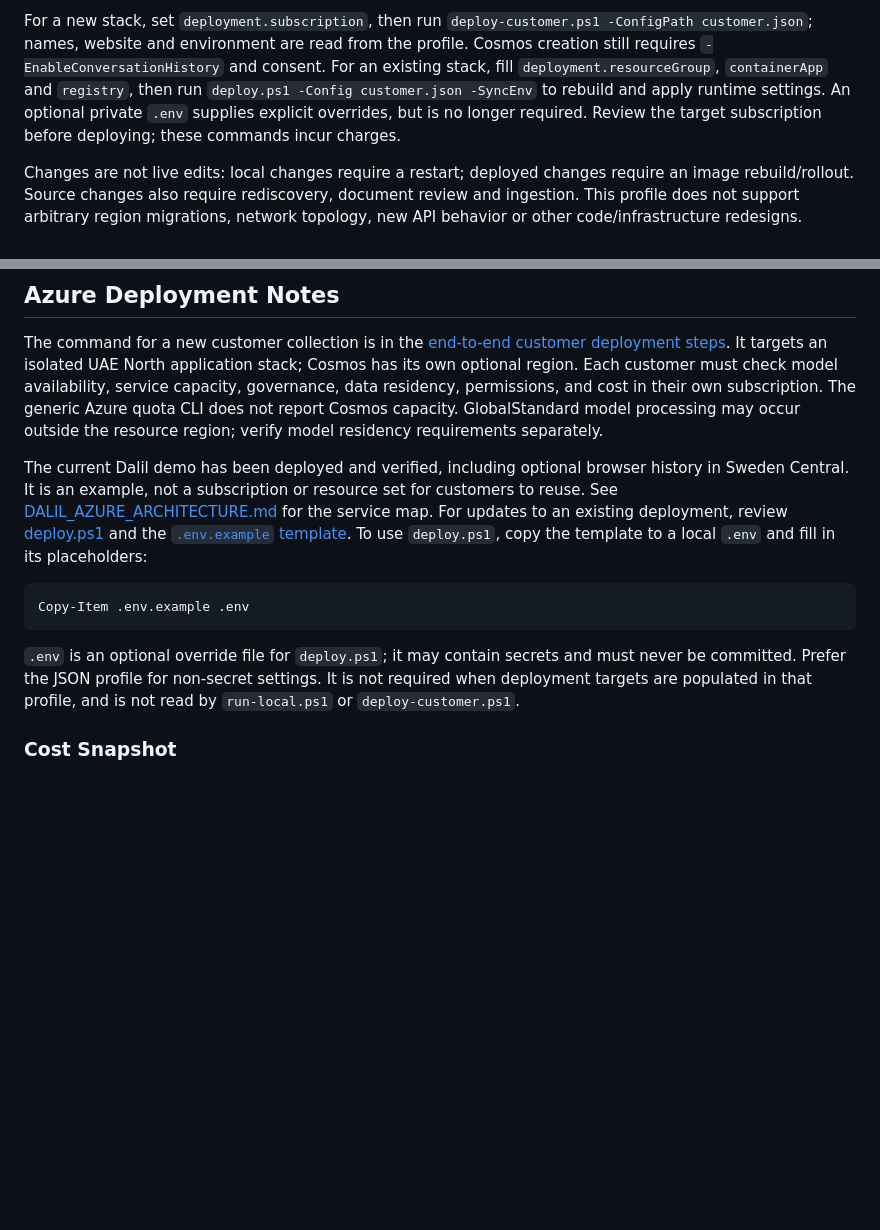
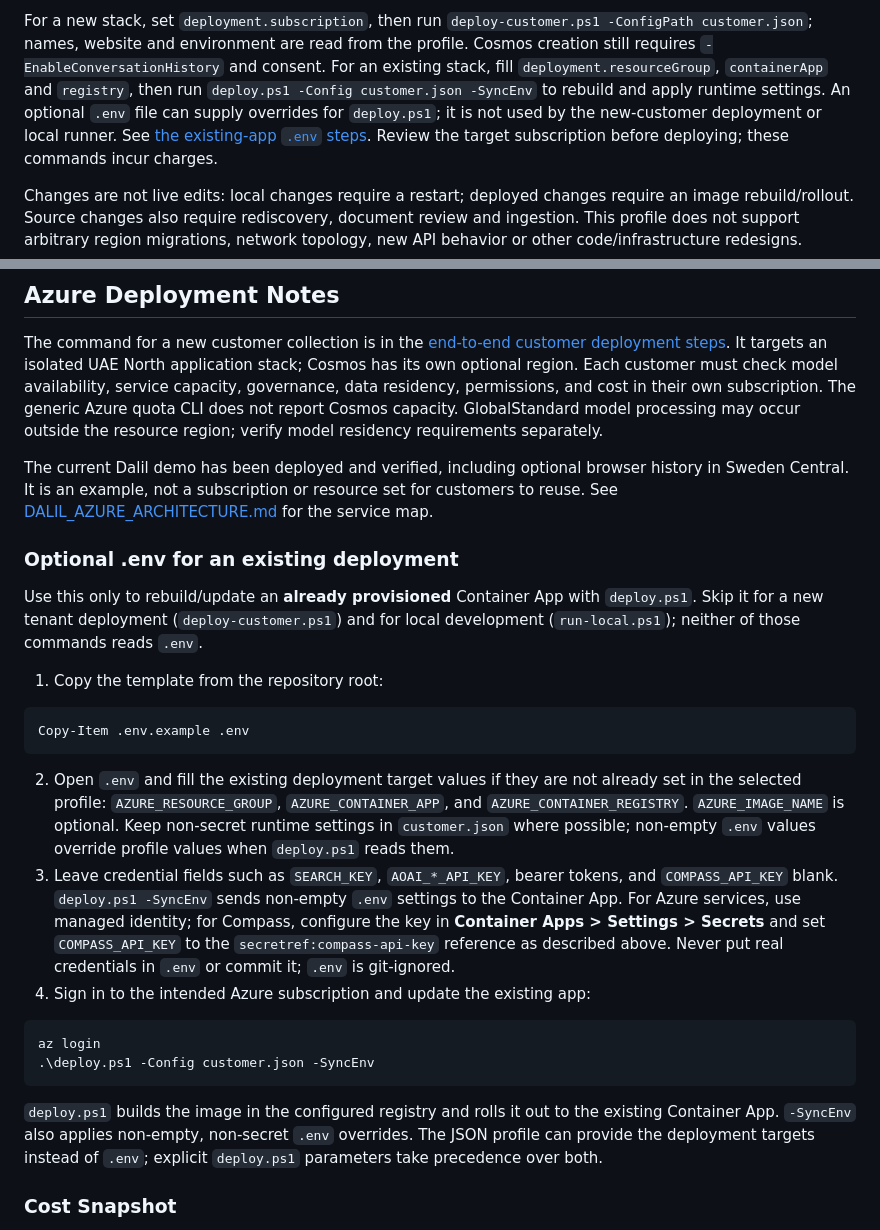
Before and after one commit to sibamoussa/dalil-solution-accelerator, a Markdown page: README.md, 2 parts joined by grey strips. GitHub-like rendering; blank space fills up the shorter version.

Commit message:
Explain env file for existing app updates

````diff
--- a/README.md
+++ b/README.md
@@ -165,7 +165,8 @@ For a new stack, set `deployment.subscription`, then run
 from the profile. Cosmos creation still requires `-EnableConversationHistory` and consent.
 For an existing stack, fill `deployment.resourceGroup`, `containerApp` and `registry`,
 then run `deploy.ps1 -Config customer.json -SyncEnv` to rebuild and apply runtime settings.
-An optional private `.env` supplies explicit overrides, but is no longer required.
+An optional `.env` file can supply overrides for `deploy.ps1`; it is not used by the
+new-customer deployment or local runner. See [the existing-app `.env` steps](#optional-env-for-an-existing-deployment).
 Review the target subscription before deploying; these commands incur charges.
 
 Changes are not live edits: local changes require a restart; deployed changes require
@@ -394,17 +395,42 @@ region; verify model residency requirements separately.
 The current Dalil demo has been deployed and verified, including optional browser
 history in Sweden Central. It is an example, not a subscription or resource set for
 customers to reuse. See [DALIL_AZURE_ARCHITECTURE.md](DALIL_AZURE_ARCHITECTURE.md) for
-the service map. For updates to an existing deployment, review [deploy.ps1](deploy.ps1)
-and the [`.env.example` template](.env.example). To use `deploy.ps1`, copy the template to a local `.env` and fill in its placeholders:
+the service map.
 
-```powershell
-Copy-Item .env.example .env
-```
+### Optional .env for an existing deployment
 
-`.env` is an optional override file for `deploy.ps1`; it may contain secrets and must
-never be committed. Prefer the JSON profile for non-secret settings. It is not required
-when deployment targets are populated in that profile, and is not read by
-`run-local.ps1` or `deploy-customer.ps1`.
+Use this only to rebuild/update an **already provisioned** Container App with
+`deploy.ps1`. Skip it for a new tenant deployment (`deploy-customer.ps1`) and for local
+development (`run-local.ps1`); neither of those commands reads `.env`.
+
+1. Copy the template from the repository root:
+
+  ```powershell
+  Copy-Item .env.example .env
+  ```
+
+2. Open `.env` and fill the existing deployment target values if they are not already
+  set in the selected profile: `AZURE_RESOURCE_GROUP`, `AZURE_CONTAINER_APP`, and
+  `AZURE_CONTAINER_REGISTRY`. `AZURE_IMAGE_NAME` is optional. Keep non-secret runtime
+  settings in `customer.json` where possible; non-empty `.env` values override profile
+  values when `deploy.ps1` reads them.
+3. Leave credential fields such as `SEARCH_KEY`, `AOAI_*_API_KEY`, bearer tokens, and
+  `COMPASS_API_KEY` blank. `deploy.ps1 -SyncEnv` sends non-empty `.env` settings to the
+  Container App. For Azure services, use managed identity; for Compass, configure the
+  key in **Container Apps > Settings > Secrets** and set `COMPASS_API_KEY` to the
+  `secretref:compass-api-key` reference as described above. Never put real credentials
+  in `.env` or commit it; `.env` is git-ignored.
+4. Sign in to the intended Azure subscription and update the existing app:
+
+  ```powershell
+  az login
+  .\deploy.ps1 -Config customer.json -SyncEnv
+  ```
+
+  `deploy.ps1` builds the image in the configured registry and rolls it out to the
+  existing Container App. `-SyncEnv` also applies non-empty, non-secret `.env` overrides.
+  The JSON profile can provide the deployment targets instead of `.env`; explicit
+  `deploy.ps1` parameters take precedence over both.
 
 ### Cost Snapshot
 
````
